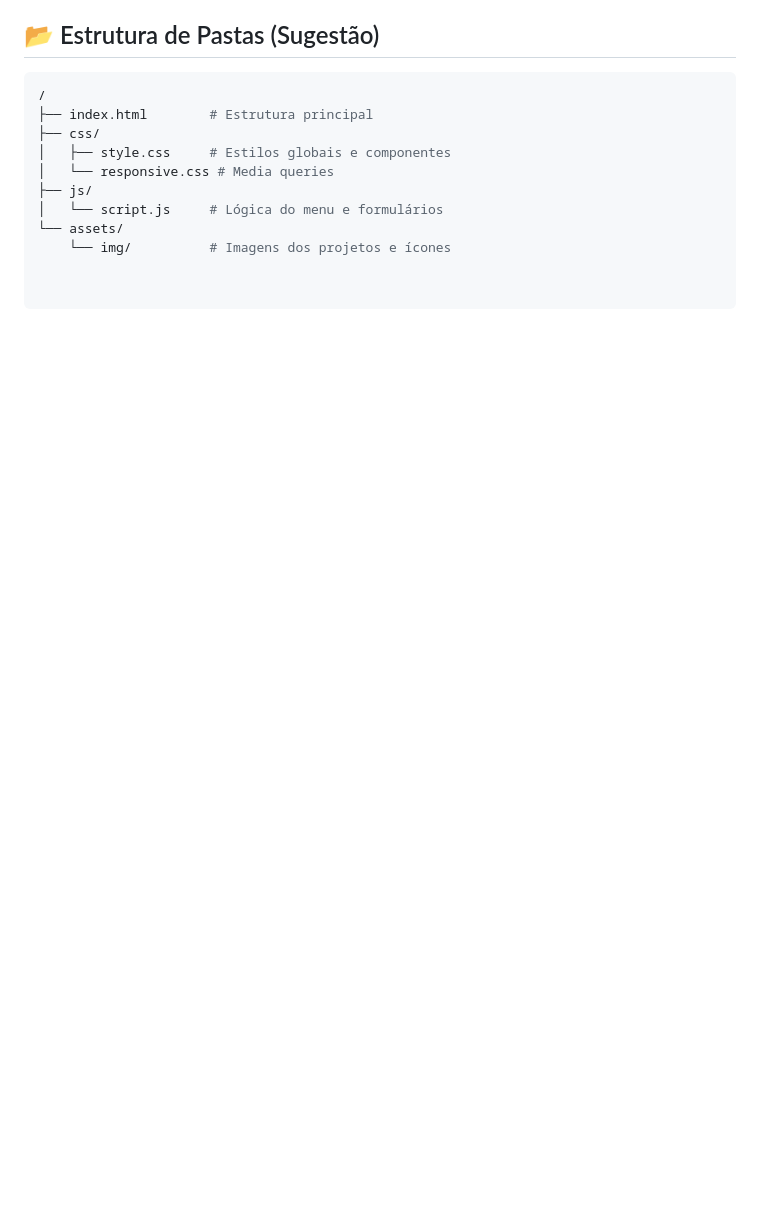
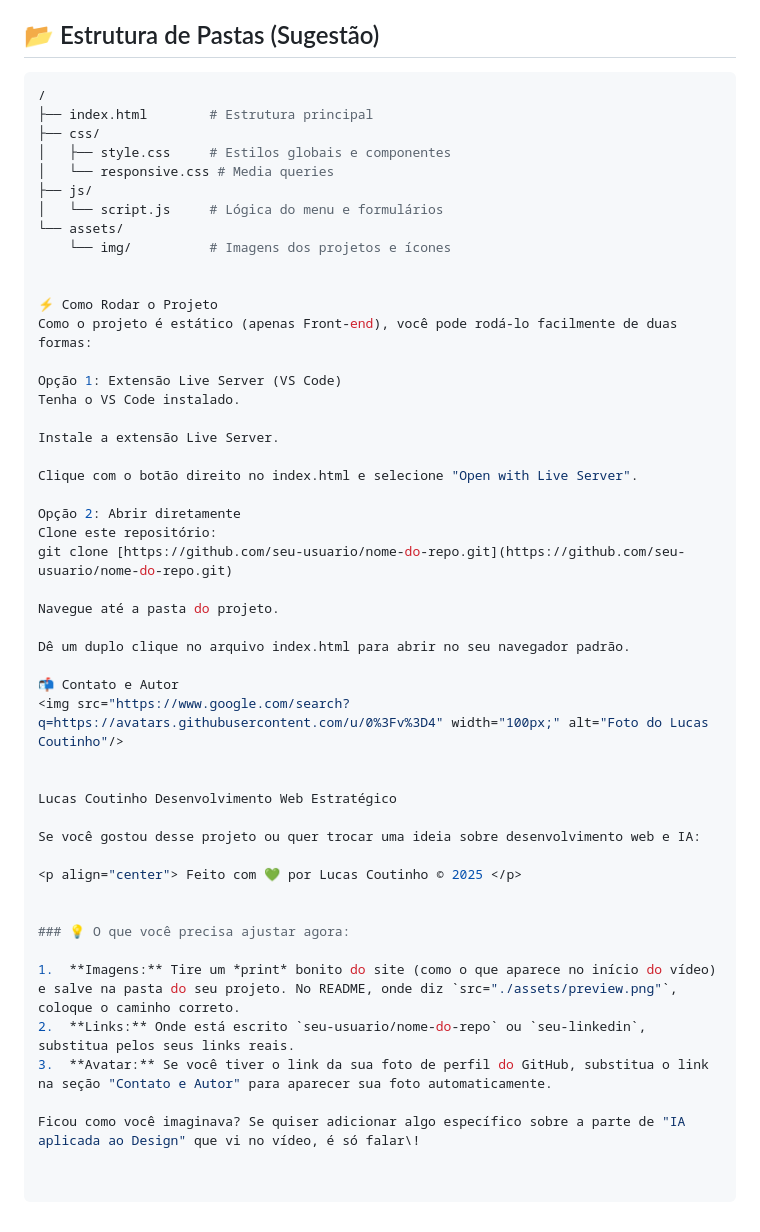
Before and after one commit to Lcoutinho22/lucascoutinho, a Markdown page: README.md, the part around the change. Rendered like a GitHub page; blank space fills up the shorter version.

```diff
--- a/README.md
+++ b/README.md
@@ -60,3 +60,41 @@ O projeto foi desenvolvido utilizando tecnologias fundamentais da web, garantind
 │   └── script.js     # Lógica do menu e formulários
 └── assets/
     └── img/          # Imagens dos projetos e ícones
+
+
+⚡ Como Rodar o Projeto
+Como o projeto é estático (apenas Front-end), você pode rodá-lo facilmente de duas formas:
+
+Opção 1: Extensão Live Server (VS Code)
+Tenha o VS Code instalado.
+
+Instale a extensão Live Server.
+
+Clique com o botão direito no index.html e selecione "Open with Live Server".
+
+Opção 2: Abrir diretamente
+Clone este repositório:
+git clone [https://github.com/seu-usuario/nome-do-repo.git](https://github.com/seu-usuario/nome-do-repo.git)
+
+Navegue até a pasta do projeto.
+
+Dê um duplo clique no arquivo index.html para abrir no seu navegador padrão.
+
+📬 Contato e Autor
+<img src="https://www.google.com/search?q=https://avatars.githubusercontent.com/u/0%3Fv%3D4" width="100px;" alt="Foto do Lucas Coutinho"/>
+
+
+Lucas Coutinho Desenvolvimento Web Estratégico
+
+Se você gostou desse projeto ou quer trocar uma ideia sobre desenvolvimento web e IA:
+
+<p align="center"> Feito com 💚 por Lucas Coutinho © 2025 </p>
+
+
+### 💡 O que você precisa ajustar agora:
+
+1.  **Imagens:** Tire um *print* bonito do site (como o que aparece no início do vídeo) e salve na pasta do seu projeto. No README, onde diz `src="./assets/preview.png"`, coloque o caminho correto.
+2.  **Links:** Onde está escrito `seu-usuario/nome-do-repo` ou `seu-linkedin`, substitua pelos seus links reais.
+3.  **Avatar:** Se você tiver o link da sua foto de perfil do GitHub, substitua o link na seção "Contato e Autor" para aparecer sua foto automaticamente.
+
+Ficou como você imaginava? Se quiser adicionar algo específico sobre a parte de "IA aplicada ao Design" que vi no vídeo, é só falar\!
```
